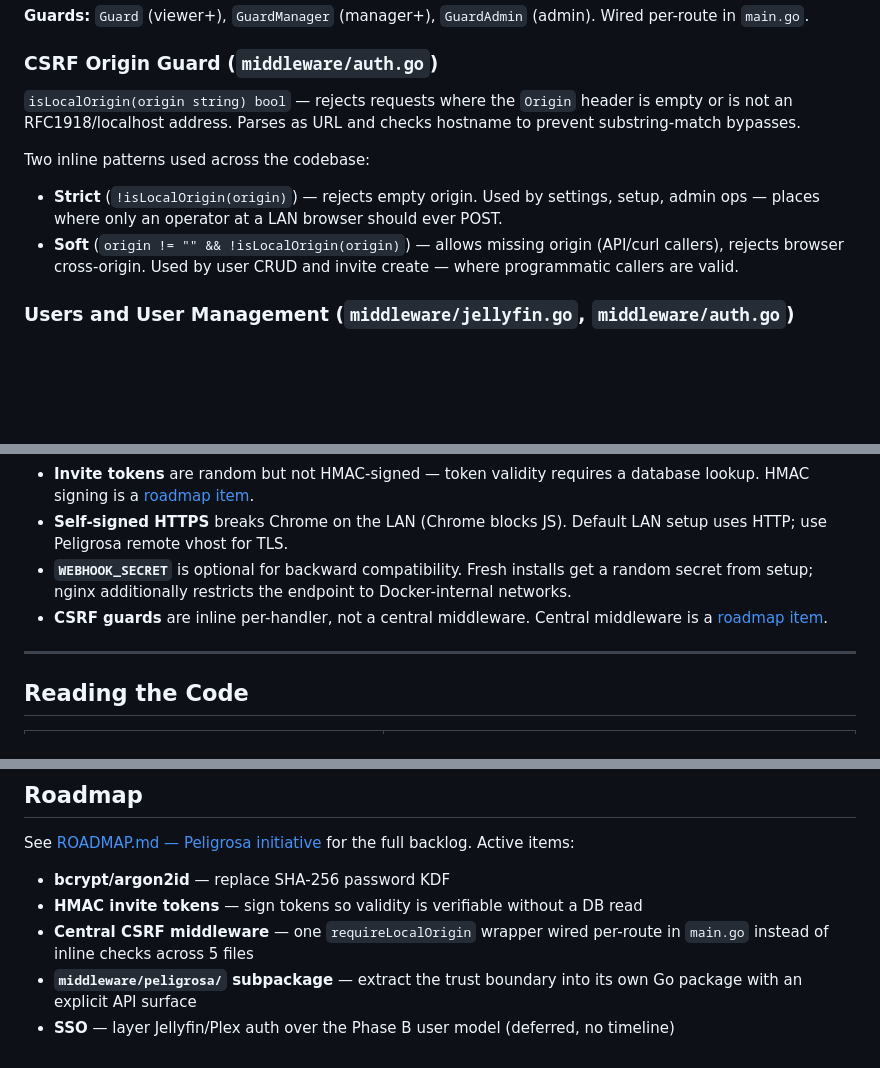
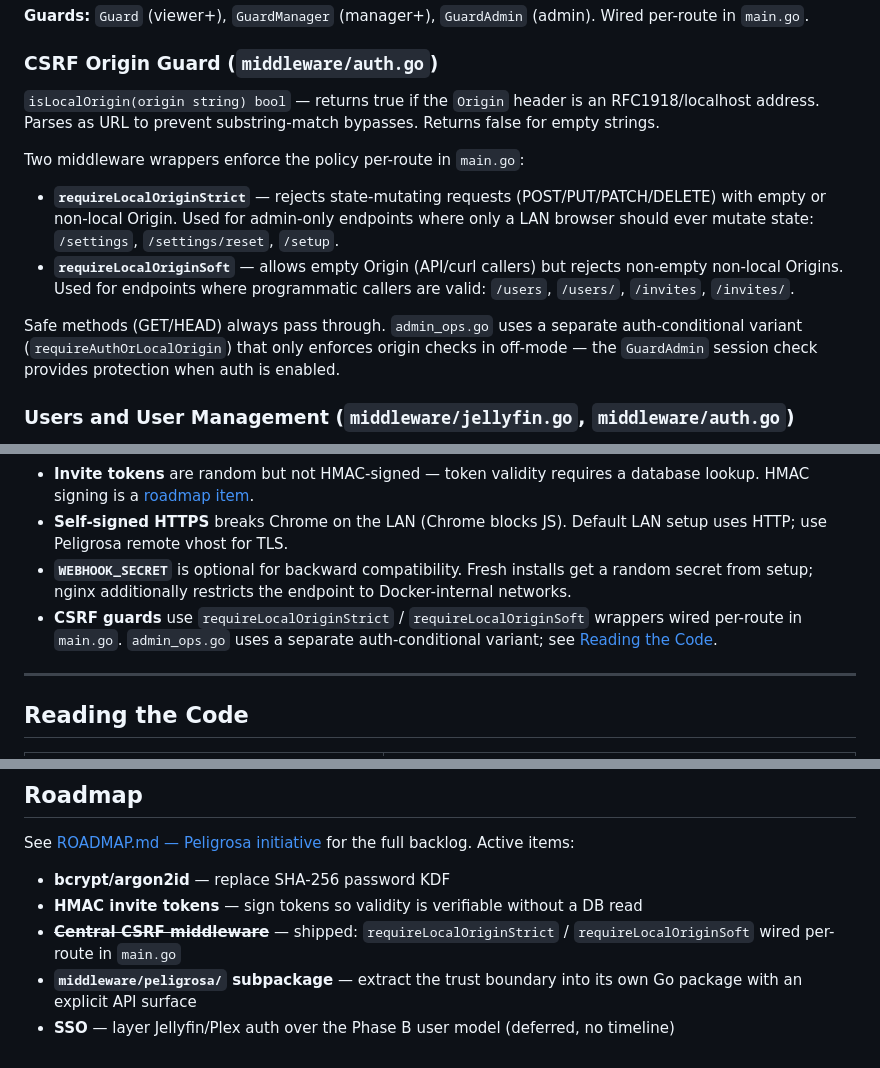
Before and after one commit to peligwen/pelicula, a Markdown page: PELIGROSA.md, 3 parts joined by grey strips. Rendered like a GitHub page; blank space fills up the shorter version.

Commit message:
docs(peligrosa): update CSRF section to reflect shipped middleware
Mark central CSRF middleware as done in ROADMAP. Update PELIGROSA.md
to describe requireLocalOriginStrict/Soft instead of the old inline
pattern it was still referencing after the refactor landed.

Co-Authored-By: Claude Sonnet 4.6 <noreply@anthropic.com>

```diff
--- a/PELIGROSA.md
+++ b/PELIGROSA.md
@@ -45,11 +45,13 @@ Three modes via `PELICULA_AUTH`:
 
 ### CSRF Origin Guard (`middleware/auth.go`)
 
-`isLocalOrigin(origin string) bool` — rejects requests where the `Origin` header is empty or is not an RFC1918/localhost address. Parses as URL and checks hostname to prevent substring-match bypasses.
+`isLocalOrigin(origin string) bool` — returns true if the `Origin` header is an RFC1918/localhost address. Parses as URL to prevent substring-match bypasses. Returns false for empty strings.
 
-Two inline patterns used across the codebase:
-- **Strict** (`!isLocalOrigin(origin)`) — rejects empty origin. Used by settings, setup, admin ops — places where only an operator at a LAN browser should ever POST.
-- **Soft** (`origin != "" && !isLocalOrigin(origin)`) — allows missing origin (API/curl callers), rejects browser cross-origin. Used by user CRUD and invite create — where programmatic callers are valid.
+Two middleware wrappers enforce the policy per-route in `main.go`:
+- **`requireLocalOriginStrict`** — rejects state-mutating requests (POST/PUT/PATCH/DELETE) with empty or non-local Origin. Used for admin-only endpoints where only a LAN browser should ever mutate state: `/settings`, `/settings/reset`, `/setup`.
+- **`requireLocalOriginSoft`** — allows empty Origin (API/curl callers) but rejects non-empty non-local Origins. Used for endpoints where programmatic callers are valid: `/users`, `/users/`, `/invites`, `/invites/`.
+
+Safe methods (GET/HEAD) always pass through. `admin_ops.go` uses a separate auth-conditional variant (`requireAuthOrLocalOrigin`) that only enforces origin checks in off-mode — the `GuardAdmin` session check provides protection when auth is enabled.
 
 ### Users and User Management (`middleware/jellyfin.go`, `middleware/auth.go`)
 
@@ -135,7 +137,7 @@ Enable via `./pelicula configure → 8) Remote access`.
 - **Invite tokens** are random but not HMAC-signed — token validity requires a database lookup. HMAC signing is a [roadmap item](#roadmap).
 - **Self-signed HTTPS** breaks Chrome on the LAN (Chrome blocks JS). Default LAN setup uses HTTP; use Peligrosa remote vhost for TLS.
 - **`WEBHOOK_SECRET`** is optional for backward compatibility. Fresh installs get a random secret from setup; nginx additionally restricts the endpoint to Docker-internal networks.
-- **CSRF guards** are inline per-handler, not a central middleware. Central middleware is a [roadmap item](#roadmap).
+- **CSRF guards** use `requireLocalOriginStrict` / `requireLocalOriginSoft` wrappers wired per-route in `main.go`. `admin_ops.go` uses a separate auth-conditional variant; see [Reading the Code](#reading-the-code).
 
 ---
 
@@ -164,6 +166,6 @@ See [ROADMAP.md — Peligrosa initiative](ROADMAP.md#peligrosa-initiative) for t
 
 - **bcrypt/argon2id** — replace SHA-256 password KDF
 - **HMAC invite tokens** — sign tokens so validity is verifiable without a DB read
-- **Central CSRF middleware** — one `requireLocalOrigin` wrapper wired per-route in `main.go` instead of inline checks across 5 files
+- ~~**Central CSRF middleware**~~ — shipped: `requireLocalOriginStrict` / `requireLocalOriginSoft` wired per-route in `main.go`
 - **`middleware/peligrosa/` subpackage** — extract the trust boundary into its own Go package with an explicit API surface
 - **SSO** — layer Jellyfin/Plex auth over the Phase B user model (deferred, no timeline)
```
Also changed, not shown: ROADMAP.md (+1 -1 lines).
